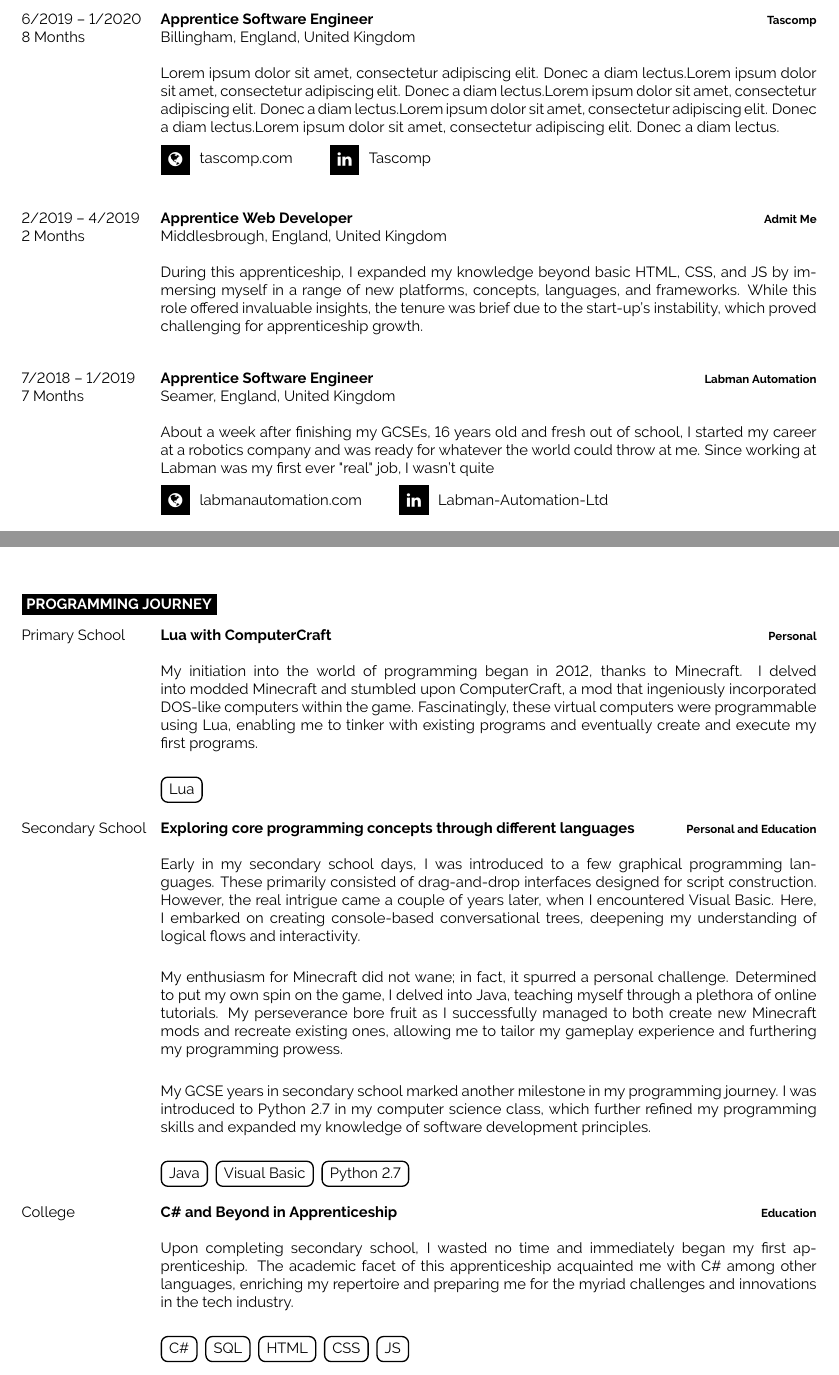
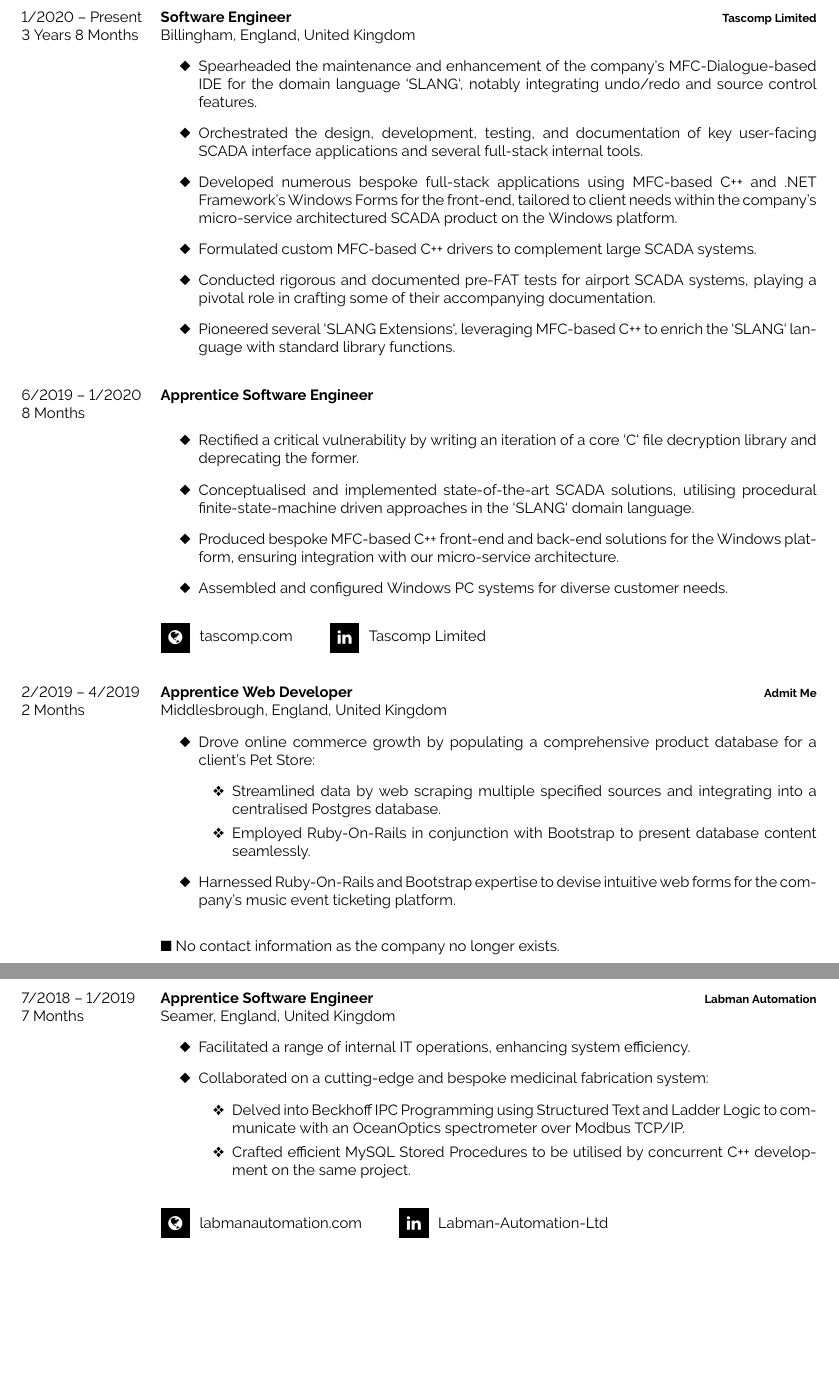
Before and after one commit to Broomfields/Resume, a LaTeX CV (LaTeX/Resume/Resume - Shaun Broomfield.tex, which reads LaTeX/Resume/developercv.cls): two parts of pages 2 and 3 of 4 before the commit and two parts of pages 2 and 3 of 3 after it, joined at a grey line, cut so that both start at the same text, the shorter picture padded with empty space. Compiled offline with pdfLaTeX.

Commit message:
First Revision

```diff
--- a/LaTeX/Resume/Resume - Shaun Broomfield.tex
+++ b/LaTeX/Resume/Resume - Shaun Broomfield.tex
@@ -138,6 +184,15 @@
 	\entry
 		{1/2020 -- Present\\3 Years 8 Months}
 		{Software Engineer}
-		{Tascomp}
-		{Billingham, England, United Kingdom\\
+		{Tascomp Limited}
+		{Billingham, England, United Kingdom
 
+		\begin{itemize}
+			\item[\ding{117}] Spearheaded the maintenance and enhancement of the company's MFC-Dialogue-based IDE for the domain language `SLANG`, notably integrating undo/redo and source control features.
+			\item[\ding{117}] Orchestrated the design, development, testing, and documentation of key user-facing SCADA interface applications and several full-stack internal tools.
+			\item[\ding{117}] Developed numerous bespoke full-stack applications using MFC-based C++ and .NET Framework's Windows Forms for the front-end, tailored to client needs within the company's micro-service architectured SCADA product on the Windows platform.
+			\item[\ding{117}] Formulated custom MFC-based C++ drivers to complement large SCADA systems.
+			\item[\ding{117}] Conducted rigorous and documented pre-FAT tests for airport SCADA systems, playing a pivotal role in crafting some of their accompanying documentation.
+			\item[\ding{117}] Pioneered several `SLANG Extensions`, leveraging MFC-based C++ to enrich the `SLANG` language with standard library functions.
+		\end{itemize}
+		}
@@ -151,36 +199,63 @@
 	\entry
 		{6/2019 -- 1/2020\\8 Months}
 		{Apprentice Software Engineer}
-		{Tascomp}
-		{Billingham, England, United Kingdom\\
+		{}
+		{
+		\begin{itemize}
+			\item[\ding{117}] Rectified a critical vulnerability by writing an iteration of a core `C` file decryption library and deprecating the former.
+			\item[\ding{117}] Conceptualised and implemented state-of-the-art SCADA solutions, utilising procedural finite-state-machine driven approaches in the `SLANG` domain language.
+			\item[\ding{117}] Produced bespoke MFC-based C++ front-end and back-end solutions for the Windows platform, ensuring integration with our micro-service architecture.
+			\item[\ding{117}] Assembled and configured Windows PC systems for diverse customer needs.
+		\end{itemize}
 
-		\lorem \lorem \lorem \lorem \lorem % Dummy text
-
-		\vspace{0.5em}
-
+		\vspace{1em}
 		\icon{Globe}{12}{\href{https://www.tascomp.com/}{tascomp.com}}
 		\hspace{2em}
-		\icon{Linkedin}{12}{\href{https://www.linkedin.com/company/tascomp/}{Tascomp}}}\\
+		\icon{Linkedin}{12}{\href{https://www.linkedin.com/company/tascomp/}{Tascomp Limited}}
+		\vspace{1em}
+		}
 	\entry
 		{2/2019 -- 4/2019\\2 Months}
 		{Apprentice Web Developer}
 		{Admit Me}
-		{Middlesbrough, England, United Kingdom\\
+		{Middlesbrough, England, United Kingdom
 
-		During this apprenticeship, I expanded my knowledge beyond basic HTML, CSS, and JS by immersing myself in a range of new platforms, concepts, languages, and frameworks. While this role offered invaluable insights, the tenure was brief due to the start-up's instability, which proved challenging for apprenticeship growth.
-		}\\
+		\begin{itemize}
+			\item[\ding{117}] Drove online commerce growth by populating a comprehensive product database for a client's Pet Store:
+			\begin{itemize}
+				\item[\ding{118}] Streamlined data by web scraping multiple specified sources and integrating into a centralised Postgres database.
+				\item[\ding{118}] Employed Ruby-On-Rails in conjunction with Bootstrap to present database content seamlessly.
+			\end{itemize}
+			\item[\ding{117}] Harnessed Ruby-On-Rails and Bootstrap expertise to devise intuitive web forms for the company's music event ticketing platform.
+		\end{itemize}
+
+		\vspace{1em}
+		\ding{110} No contact information as the company no longer exists.
+		\vspace{1em}
+
+		}
 	\entry
 		{7/2018 -- 1/2019\\7 Months}
 		{Apprentice Software Engineer}
 		{Labman Automation}
-		{Seamer, England, United Kingdom\\
+		{Seamer, England, United Kingdom
 
-		About a week after finishing my GCSEs, 16 years old and fresh out of school, I started my career at a robotics company and was ready for whatever the world could throw at me. Since working at Labman was my first ever "real" job, I wasn't quite
+		\begin{itemize}
+			\item[\ding{117}] Facilitated a range of internal IT operations, enhancing system efficiency.
+			\item[\ding{117}] Collaborated on a cutting-edge and bespoke medicinal fabrication system:
+			\begin{itemize}
+				\item[\ding{118}] Delved into Beckhoff IPC Programming using Structured Text and Ladder Logic to communicate with an OceanOptics spectrometer over Modbus TCP/IP.
+				\item[\ding{118}] Crafted efficient MySQL Stored Procedures to be utilised by concurrent C++ development on the same project.
+			\end{itemize}
+		\end{itemize}
 
-		\vspace{0.5em}
-
+		\vspace{1em}
 		\icon{Globe}{12}{\href{https://www.labmanautomation.com/}{labmanautomation.com}}
 		\hspace{2em}
-		\icon{Linkedin}{12}{\href{https://www.linkedin.com/company/labman-automation-ltd/}{Labman-Automation-Ltd}}}\\
+		\icon{Linkedin}{12}{\href{https://www.linkedin.com/company/labman-automation-ltd/}{Labman-Automation-Ltd}}
+		\vspace{1em}
+		}
+
+
 \end{entrylist}
 
@@ -286,50 +319,0 @@
-\vspace{1cm}
-
-%----------------------------------------------------------------------------------------
-%	Programming Journey
-%----------------------------------------------------------------------------------------
-
-\cvsect{Programming Journey}
-
-\begin{entrylist}
-	\entry
-		{Primary School}
-		{Lua with ComputerCraft}
-		{Personal}
-		{\\
-			My initiation into the world of programming began in 2012, thanks to Minecraft. I delved into modded Minecraft and stumbled upon ComputerCraft, a mod that ingeniously incorporated DOS-like computers within the game. Fascinatingly, these virtual computers were programmable using Lua, enabling me to tinker with existing programs and eventually create and execute my first programs.
-
-			\vspace{0.5cm}
-			\Label{black}{Lua}
-		}
-	\entry
-		{Secondary School}
-		{Exploring core programming concepts through different languages}
-		{Personal and Education}
-		{\\
-			Early in my secondary school days, I was introduced to a few graphical programming languages. These primarily consisted of drag-and-drop interfaces designed for script construction. However, the real intrigue came a couple of years later, when I encountered Visual Basic. Here, I embarked on creating console-based conversational trees, deepening my understanding of logical flows and interactivity.
-
-			\vspace{0.5cm}
-
-			My enthusiasm for Minecraft did not wane; in fact, it spurred a personal challenge. Determined to put my own spin on the game, I delved into Java, teaching myself through a plethora of online tutorials. My perseverance bore fruit as I successfully managed to both create new Minecraft mods and recreate existing ones, allowing me to tailor my gameplay experience and furthering my programming prowess.
-
-			\vspace{0.5cm}
-
-			My GCSE years in secondary school marked another milestone in my programming journey. I was introduced to Python 2.7 in my computer science class, which further refined my programming skills and expanded my knowledge of software development principles.
-
-			\vspace{0.5cm}
-
-
-			\Label{black}{Java} \Label{black}{Visual Basic} \Label{black}{Python 2.7}
-		}
-	\entry
-		{College}
-		{C\# and Beyond in Apprenticeship}
-		{Education}
-		{\\
-			Upon completing secondary school, I wasted no time and immediately began my first apprenticeship. The academic facet of this apprenticeship acquainted me with C\# among other languages, enriching my repertoire and preparing me for the myriad challenges and innovations in the tech industry.
-
-			\vspace{0.5cm}
-			\Label{black}{C\#} \Label{black}{SQL} \Label{black}{HTML} \Label{black}{CSS} \Label{black}{JS}
-		}
-	\entry
--- a/LaTeX/Resume/developercv.cls
+++ b/LaTeX/Resume/developercv.cls
@@ -43,6 +43,8 @@
 \usepackage{moresize} % Provides more font size commands (\HUGE and \ssmall)
 
 \usepackage{ifthen}
+
+\usepackage{pifont}
 
 \RequirePackage{accsupp}
 
```
Also changed, not shown: Resources/Programming Journey.tex (added, +108 -0 lines), LaTeX/Resume/Resume - Shaun Broomfield.pdf, LaTeX/Resume/Resume - Shaun Broomfield.tex (160 more changed lines), LaTeX/Resume/developercv.cls (68 more changed lines), 7 other files.
